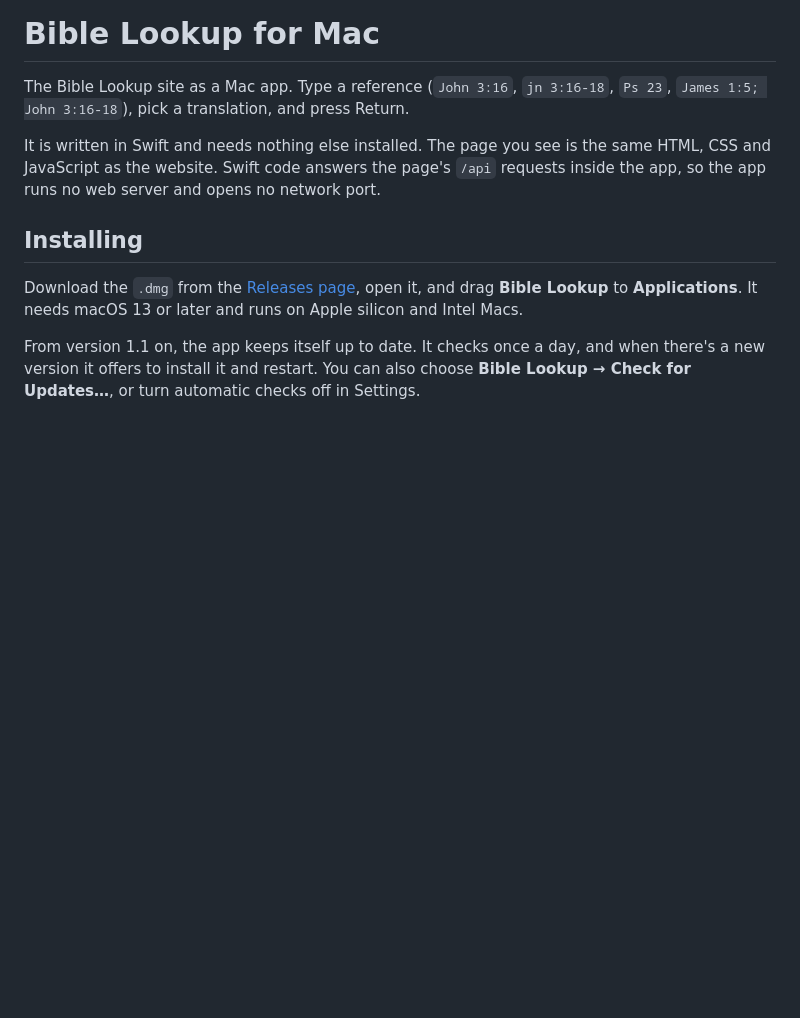
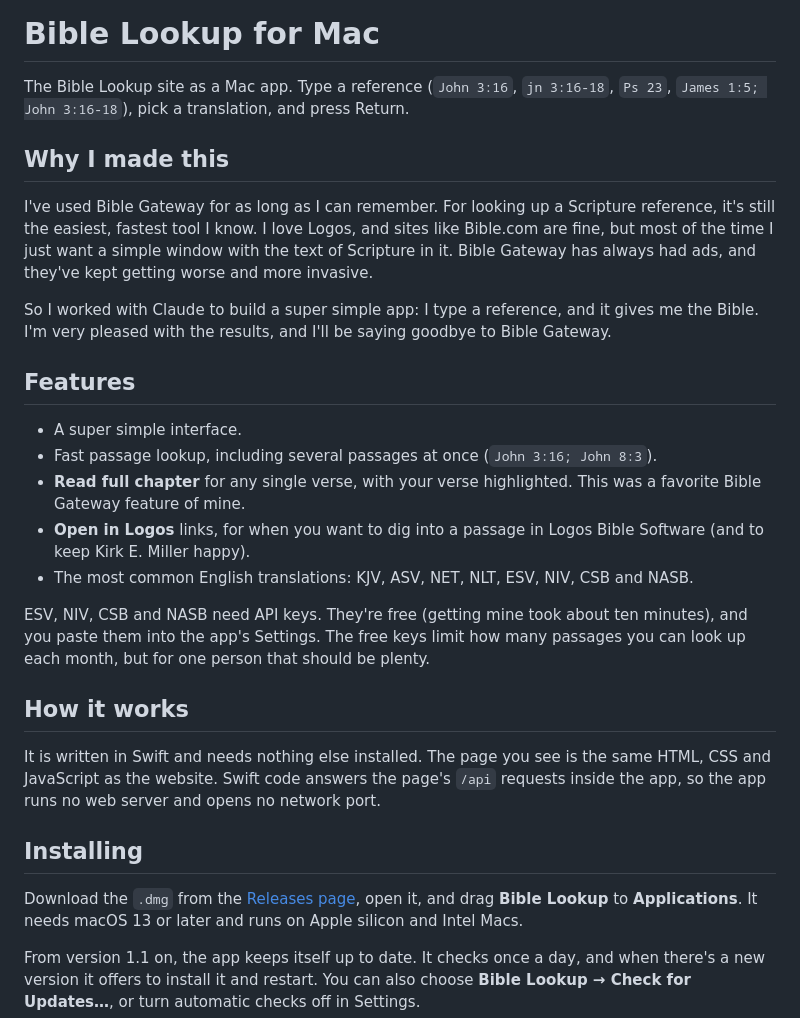
Before and after one commit to davidluttrull/bible-lookup-mac, a Markdown page: README.md, the part around the change. Drawn GitHub-style; blank space fills up the shorter version.

Commit message:
README: why I made this, and features
Co-Authored-By: Claude Opus 5.5 <noreply@anthropic.com>

```diff
--- a/README.md
+++ b/README.md
@@ -2,6 +2,37 @@
 
 The Bible Lookup site as a Mac app. Type a reference (`John 3:16`, `jn 3:16-18`,
 `Ps 23`, `James 1:5; John 3:16-18`), pick a translation, and press Return.
+
+## Why I made this
+
+I've used Bible Gateway for as long as I can remember. For looking up a Scripture
+reference, it's still the easiest, fastest tool I know. I love Logos, and sites
+like Bible.com are fine, but most of the time I just want a simple window with
+the text of Scripture in it. Bible Gateway has always had ads, and they've kept
+getting worse and more invasive.
+
+So I worked with Claude to build a super simple app: I type a reference, and it
+gives me the Bible. I'm very pleased with the results, and I'll be saying goodbye
+to Bible Gateway.
+
+## Features
+
+- A super simple interface.
+- Fast passage lookup, including several passages at once
+  (`John 3:16; John 8:3`).
+- **Read full chapter** for any single verse, with your verse highlighted. This
+  was a favorite Bible Gateway feature of mine.
+- **Open in Logos** links, for when you want to dig into a passage in Logos Bible
+  Software (and to keep Kirk E. Miller happy).
+- The most common English translations: KJV, ASV, NET, NLT, ESV, NIV, CSB and
+  NASB.
+
+ESV, NIV, CSB and NASB need API keys. They're free (getting mine took about ten
+minutes), and you paste them into the app's Settings. The free keys limit how
+many passages you can look up each month, but for one person that should be
+plenty.
+
+## How it works
 
 It is written in Swift and needs nothing else installed. The page you see is the
 same HTML, CSS and JavaScript as the website. Swift code answers the page's
```
